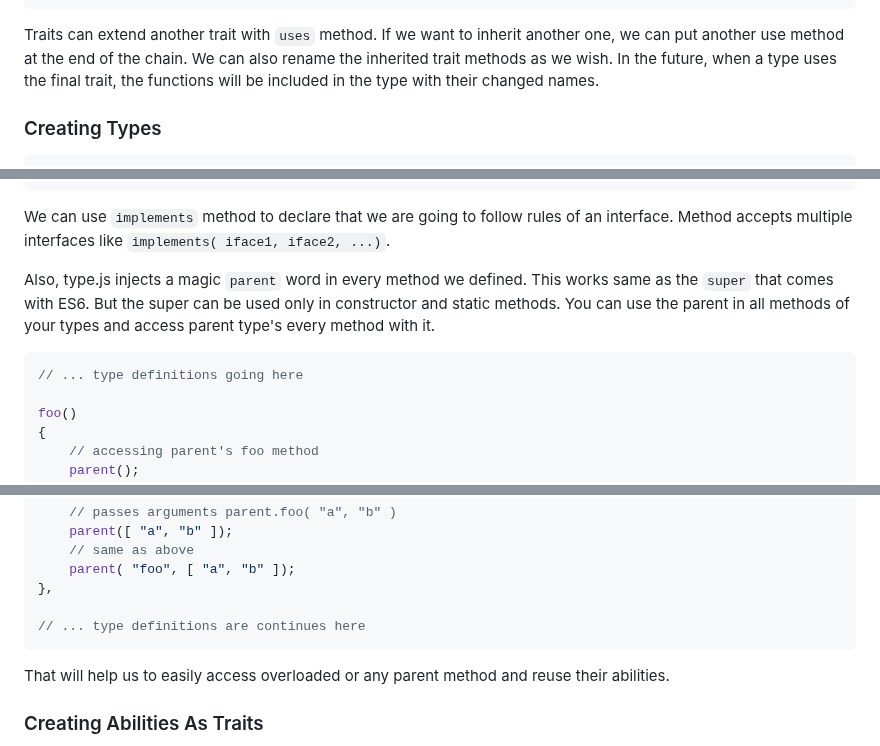
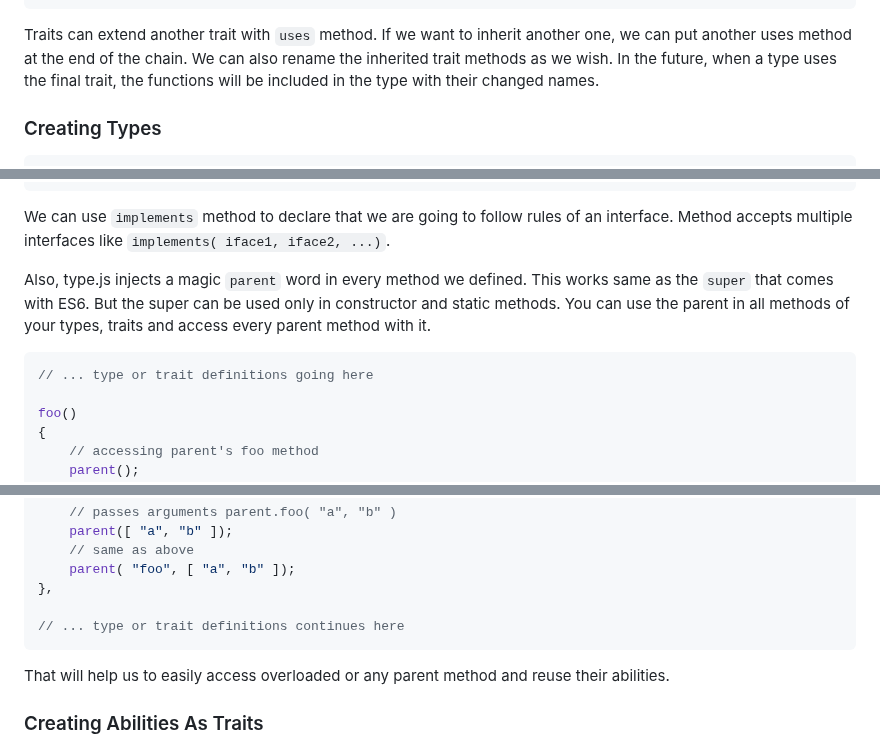
Before and after one commit to ismailceylan/type.js, a Markdown page: readme.md, 3 parts joined by grey strips. GitHub-like rendering.

Commit message:
docs: improvements

````diff
--- a/readme.md
+++ b/readme.md
@@ -76,7 +76,7 @@ CanBreathUnderwater.body(
     }
 });
 ```
-Traits can extend another trait with `uses` method. If we want to inherit another one, we can put another use method at the end of the chain. We can also rename the inherited trait methods as we wish. In the future, when a type uses the final trait, the functions will be included in the type with their changed names.
+Traits can extend another trait with `uses` method. If we want to inherit another one, we can put another uses method at the end of the chain. We can also rename the inherited trait methods as we wish. In the future, when a type uses the final trait, the functions will be included in the type with their changed names.
 
 ### Creating Types
 ```js
@@ -169,10 +169,10 @@ const Animal = Type( "Animal" )
 ```
 We can use `implements` method to declare that we are going to follow rules of an interface. Method accepts multiple interfaces like `implements( iface1, iface2, ...)`.
 
-Also, type.js injects a magic `parent` word in every method we defined. This works same as the `super` that comes with ES6. But the super can be used only in constructor and static methods. You can use the parent in all methods of your types and access parent type's every method with it.
+Also, type.js injects a magic `parent` word in every method we defined. This works same as the `super` that comes with ES6. But the super can be used only in constructor and static methods. You can use the parent in all methods of your types, traits and access every parent method with it.
 
 ```js
-// ... type definitions going here
+// ... type or trait definitions going here
 
 foo()
 {
@@ -191,7 +191,7 @@ foo()
     parent( "foo", [ "a", "b" ]);
 },
 
-// ... type definitions are continues here
+// ... type or trait definitions continues here
 ```
 That will help us to easily access overloaded or any parent method and reuse their abilities.
 
````
